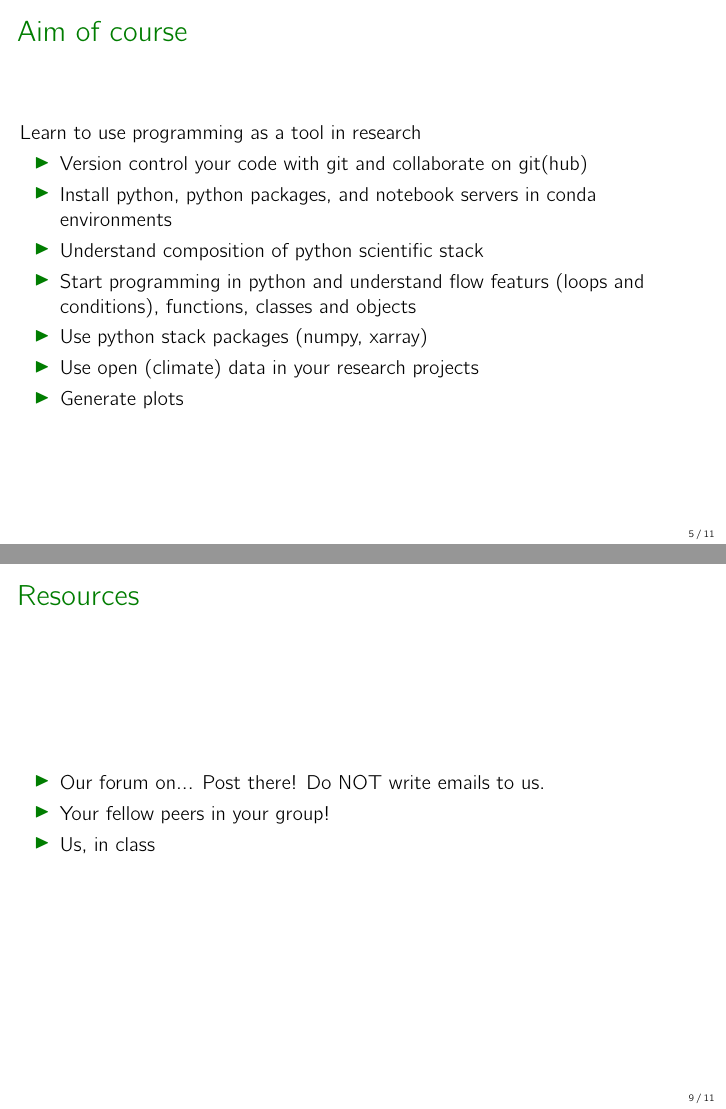
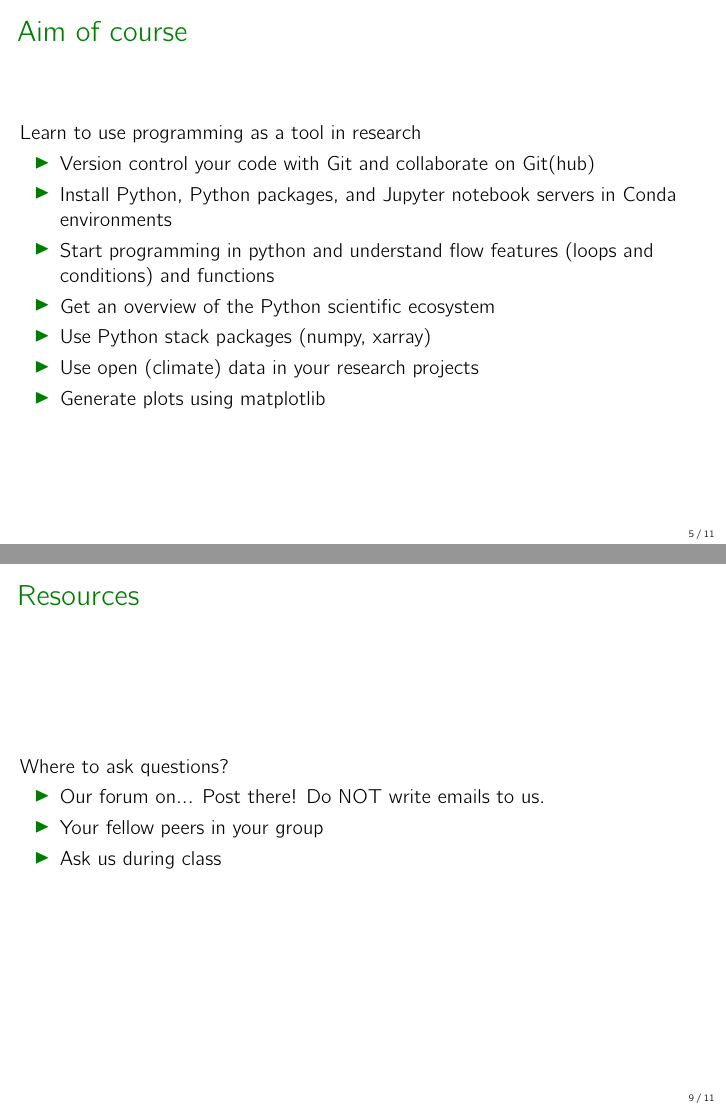
Before and after one commit to inwe-boku/lecture-scientific-computing, LaTeX slides (lecture00-introduction/introduction.tex): pages 6 and 10 of 12, joined at a grey line. Compiled offline with pdfLaTeX.

Commit message:
Change wording in some slides
Removed classes and objects, because it should not be the focus for scientific programming for beginners.

```diff
--- a/lecture00-introduction/introduction.tex
+++ b/lecture00-introduction/introduction.tex
@@ -163,13 +163,13 @@
 	Learn to use programming as a tool in research
 
 	\begin{itemize}
-		\item Version control your code with git and collaborate on git(hub)
-		\item Install python, python packages, and notebook servers in conda environments
-		\item Understand composition of python scientific stack
-		\item Start programming in python and understand flow featurs (loops and conditions), functions, classes and objects
-		\item Use python stack packages (numpy, xarray)
+		\item Version control your code with Git and collaborate on Git(hub)
+		\item Install Python, Python packages, and Jupyter notebook servers in Conda environments
+		\item Start programming in python and understand flow features (loops and conditions) and functions
+		\item Get an overview of the Python scientific ecosystem
+		\item Use Python stack packages (numpy, xarray)
 		\item Use open (climate) data in your research projects
-		\item Generate plots
+		\item Generate plots using matplotlib
 	\end{itemize}
 
 \end{frame}
@@ -214,14 +214,12 @@
 \section{Resources}
 
 \begin{frame}{Resources}
-
+    Where to ask questions?
 	\begin{itemize}
 		\item Our forum on... Post there! Do NOT write emails to us.
-		\item Your fellow peers in your group!
-		\item Us, in class
+		\item Your fellow peers in your group
+		\item Ask us during class
 	\end{itemize}
-
-
 \end{frame}
 
 \section{First assignment}
```
